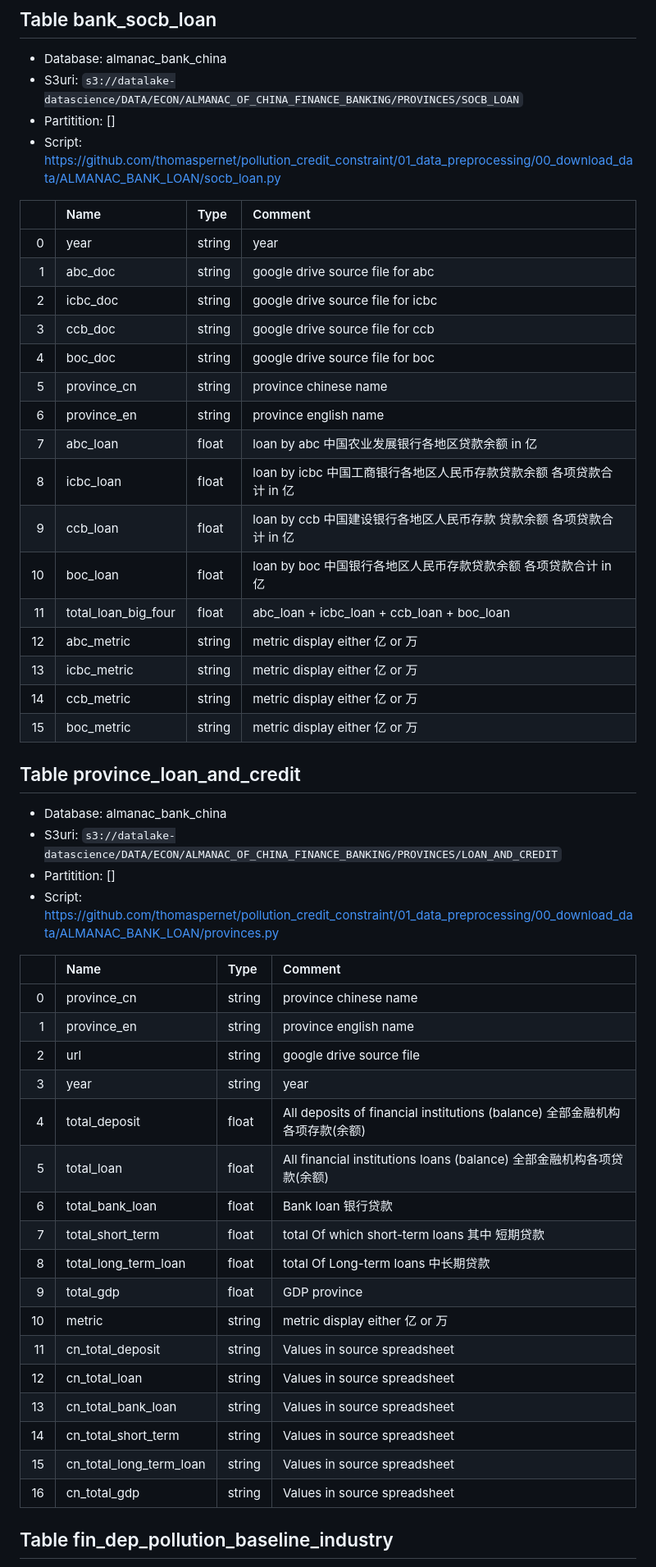
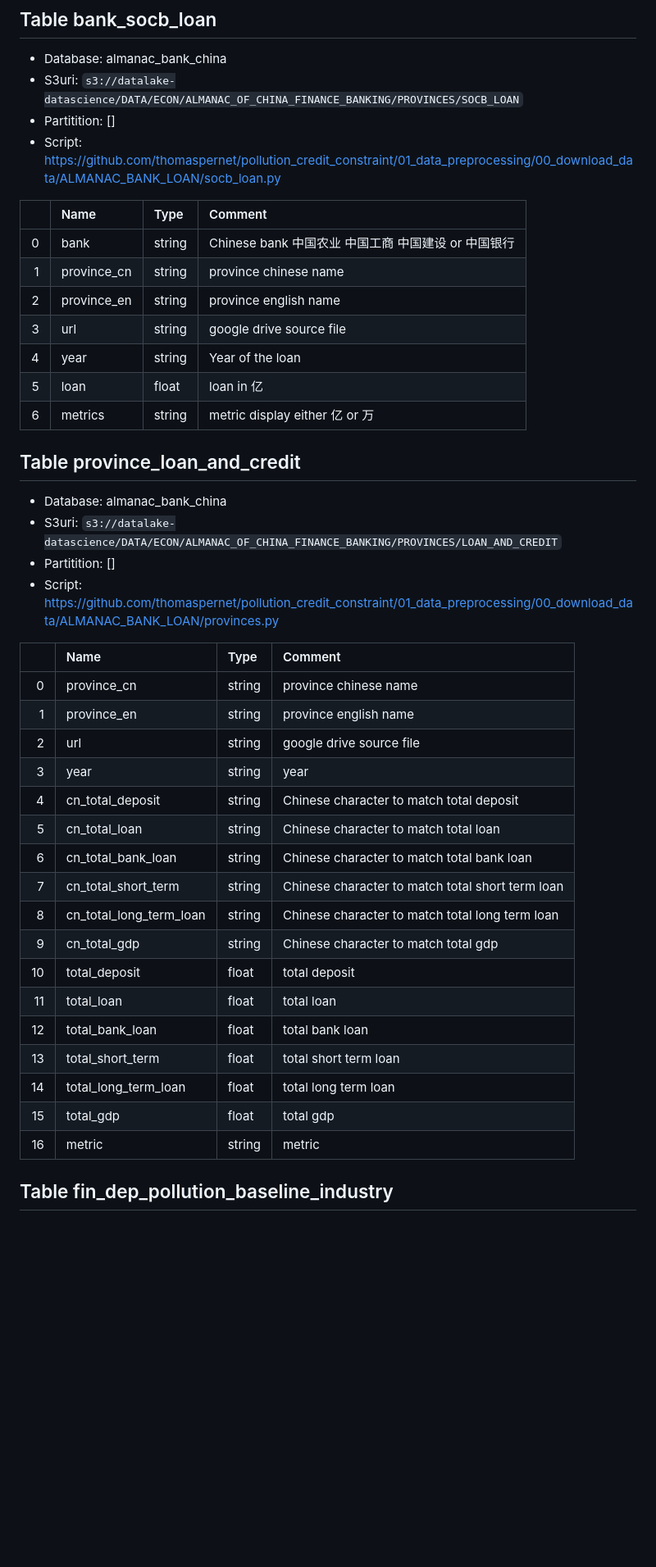
Before and after one commit to thomaspernet/pollution_credit_constraint, a Markdown page: 00_data_catalog/README.md, the part around the change. Shown: that part at 82% size. Drawn GitHub-style; blank space fills up the shorter version.

Commit message:
update report and readme
180_Pollution_and_Credit_Constraint

```diff
--- a/00_data_catalog/README.md
+++ b/00_data_catalog/README.md
@@ -36,24 +36,15 @@
 - Partitition: []
 - Script: https://github.com/thomaspernet/pollution_credit_constraint/01_data_preprocessing/00_download_data/ALMANAC_BANK_LOAN/socb_loan.py
 
-|    | Name                | Type   | Comment                                                              |
-|---:|:--------------------|:-------|:---------------------------------------------------------------------|
-|  0 | year                | string | year                                                                 |
-|  1 | abc_doc             | string | google drive source file for abc                                     |
-|  2 | icbc_doc            | string | google drive source file for icbc                                    |
-|  3 | ccb_doc             | string | google drive source file for ccb                                     |
-|  4 | boc_doc             | string | google drive source file for boc                                     |
-|  5 | province_cn         | string | province chinese name                                                |
-|  6 | province_en         | string | province english name                                                |
-|  7 | abc_loan            | float  | loan by abc 中国农业发展银行各地区贷款余额 in 亿                     |
-|  8 | icbc_loan           | float  | loan by icbc 中国工商银行各地区人民币存款贷款余额 各项贷款合计 in 亿 |
-|  9 | ccb_loan            | float  | loan by ccb 中国建设银行各地区人民币存款 贷款余额 各项贷款合计 in 亿 |
-| 10 | boc_loan            | float  | loan by boc 中国银行各地区人民币存款贷款余额 各项贷款合计 in 亿      |
-| 11 | total_loan_big_four | float  | abc_loan + icbc_loan + ccb_loan + boc_loan                           |
-| 12 | abc_metric          | string | metric display either 亿 or 万                                       |
-| 13 | icbc_metric         | string | metric display either 亿 or 万                                       |
-| 14 | ccb_metric          | string | metric display either 亿 or 万                                       |
-| 15 | boc_metric          | string | metric display either 亿 or 万                                       |
+|    | Name        | Type   | Comment                                             |
+|---:|:------------|:-------|:----------------------------------------------------|
+|  0 | bank        | string | Chinese bank 中国农业 中国工商 中国建设 or 中国银行 |
+|  1 | province_cn | string | province chinese name                               |
+|  2 | province_en | string | province english name                               |
+|  3 | url         | string | google drive source file                            |
+|  4 | year        | string | Year of the loan                                    |
+|  5 | loan        | float  | loan in 亿                                          |
+|  6 | metrics     | string | metric display either 亿 or 万                      |
 
 
 
@@ -64,25 +55,25 @@
 - Partitition: []
 - Script: https://github.com/thomaspernet/pollution_credit_constraint/01_data_preprocessing/00_download_data/ALMANAC_BANK_LOAN/provinces.py
 
-|    | Name                    | Type   | Comment                                                                     |
-|---:|:------------------------|:-------|:----------------------------------------------------------------------------|
-|  0 | province_cn             | string | province chinese name                                                       |
-|  1 | province_en             | string | province english name                                                       |
-|  2 | url                     | string | google drive source file                                                    |
-|  3 | year                    | string | year                                                                        |
-|  4 | total_deposit           | float  | All deposits of financial institutions (balance) 全部金融机构各项存款(余额) |
-|  5 | total_loan              | float  | All financial institutions loans (balance) 全部金融机构各项贷款(余额)       |
-|  6 | total_bank_loan         | float  | Bank loan 银行贷款                                                          |
-|  7 | total_short_term        | float  | total Of which short-term loans 其中 短期贷款                               |
-|  8 | total_long_term_loan    | float  | total Of Long-term loans 中长期贷款                                         |
-|  9 | total_gdp               | float  | GDP province                                                                |
-| 10 | metric                  | string | metric display either 亿 or 万                                              |
-| 11 | cn_total_deposit        | string | Values in source spreadsheet                                                |
-| 12 | cn_total_loan           | string | Values in source spreadsheet                                                |
-| 13 | cn_total_bank_loan      | string | Values in source spreadsheet                                                |
-| 14 | cn_total_short_term     | string | Values in source spreadsheet                                                |
-| 15 | cn_total_long_term_loan | string | Values in source spreadsheet                                                |
-| 16 | cn_total_gdp            | string | Values in source spreadsheet                                                |
+|    | Name                    | Type   | Comment                                          |
+|---:|:------------------------|:-------|:-------------------------------------------------|
+|  0 | province_cn             | string | province chinese name                            |
+|  1 | province_en             | string | province english name                            |
+|  2 | url                     | string | google drive source file                         |
+|  3 | year                    | string | year                                             |
+|  4 | cn_total_deposit        | string | Chinese character to match total deposit         |
+|  5 | cn_total_loan           | string | Chinese character to match total loan            |
+|  6 | cn_total_bank_loan      | string | Chinese character to match total bank loan       |
+|  7 | cn_total_short_term     | string | Chinese character to match total short term loan |
+|  8 | cn_total_long_term_loan | string | Chinese character to match total long term loan  |
+|  9 | cn_total_gdp            | string | Chinese character to match total gdp             |
+| 10 | total_deposit           | float  | total deposit                                    |
+| 11 | total_loan              | float  | total loan                                       |
+| 12 | total_bank_loan         | float  | total bank loan                                  |
+| 13 | total_short_term        | float  | total short term loan                            |
+| 14 | total_long_term_loan    | float  | total long term loan                             |
+| 15 | total_gdp               | float  | total gdp                                        |
+| 16 | metric                  | string | metric                                           |
 
 
 
```
Also changed, not shown: 01_data_preprocessing/02_transform_tables/README.md (+1 -2 lines), utils/IMAGES/fin_dep_pollution_baseline_industry.jpg, 3 other files.
